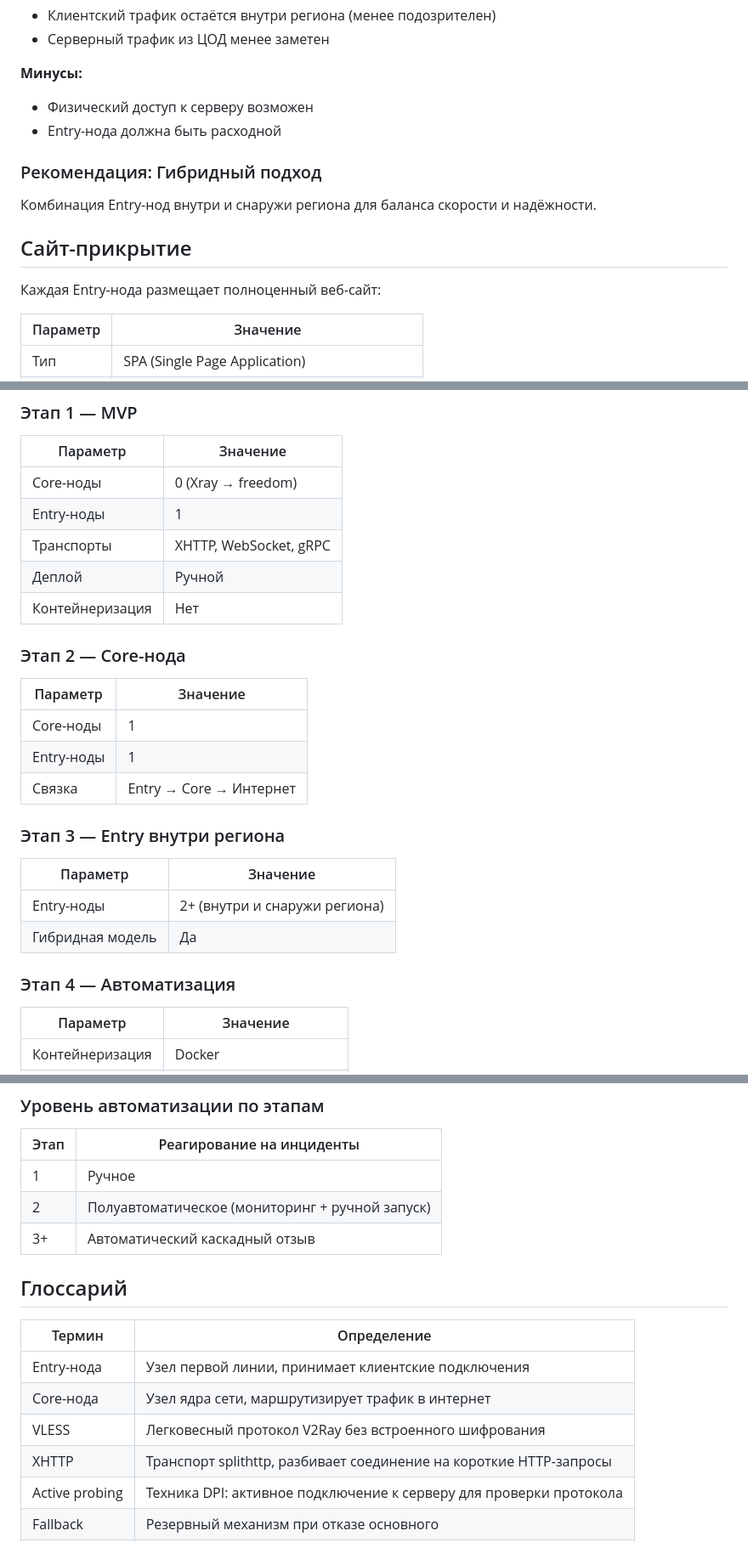
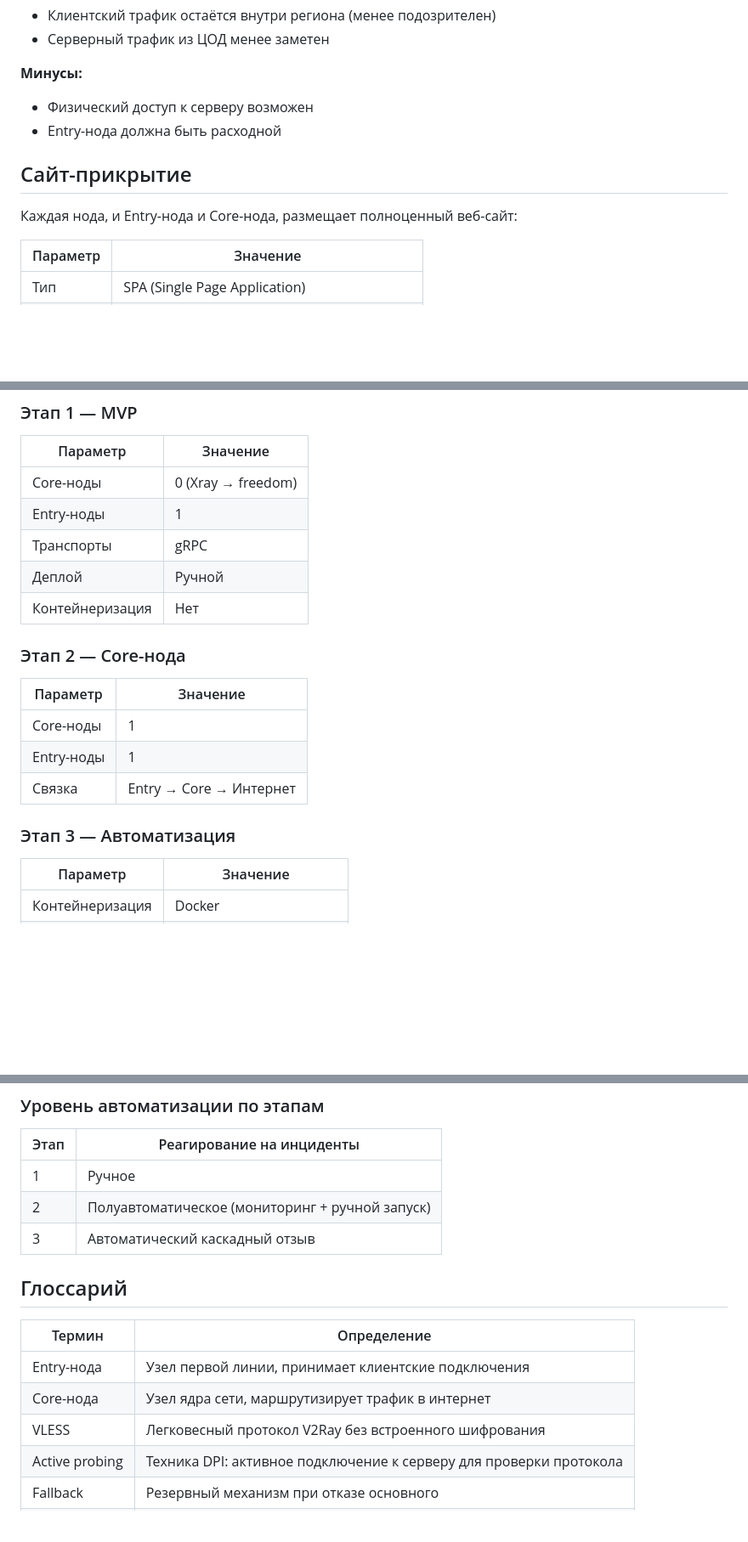
Before and after one commit to A1eksMa/DigitalFortress, a Markdown page: ARCHITECTURE.md, 3 parts joined by grey strips. Shown at 85% size. Rendered like a GitHub page; blank space fills up the shorter version.

```diff
--- a/ARCHITECTURE.md
+++ b/ARCHITECTURE.md
@@ -203,13 +175,9 @@ Core-нода (за пределами) → Интернет
 - Физический доступ к серверу возможен
 - Entry-нода должна быть расходной
 
-### Рекомендация: Гибридный подход
-
-Комбинация Entry-нод внутри и снаружи региона для баланса скорости и надёжности.
-
 ## Сайт-прикрытие
 
-Каждая Entry-нода размещает полноценный веб-сайт:
+Каждая нода, и Entry-нода и Core-нода, размещает полноценный веб-сайт:
 
 | Параметр | Значение |
 |----------|----------|
@@ -229,7 +197,7 @@ Core-нода (за пределами) → Интернет
 |----------|----------|
 | Core-ноды | 0 (Xray → freedom) |
 | Entry-ноды | 1 |
-| Транспорты | XHTTP, WebSocket, gRPC |
+| Транспорты | gRPC |
 | Деплой | Ручной |
 | Контейнеризация | Нет |
 
@@ -241,14 +209,7 @@ Core-нода (за пределами) → Интернет
 | Entry-ноды | 1 |
 | Связка | Entry → Core → Интернет |
 
-### Этап 3 — Entry внутри региона
-
-| Параметр | Значение |
-|----------|----------|
-| Entry-ноды | 2+ (внутри и снаружи региона) |
-| Гибридная модель | Да |
-
-### Этап 4 — Автоматизация
+### Этап 3 — Автоматизация
 
 | Параметр | Значение |
 |----------|----------|
@@ -271,7 +232,7 @@ Core-нода (за пределами) → Интернет
 |------|---------------------------|
 | 1 | Ручное |
 | 2 | Полуавтоматическое (мониторинг + ручной запуск) |
-| 3+ | Автоматический каскадный отзыв |
+| 3 | Автоматический каскадный отзыв |
 
 ## Глоссарий
 
@@ -280,7 +241,6 @@ Core-нода (за пределами) → Интернет
 | Entry-нода | Узел первой линии, принимает клиентские подключения |
 | Core-нода | Узел ядра сети, маршрутизирует трафик в интернет |
 | VLESS | Легковесный протокол V2Ray без встроенного шифрования |
-| XHTTP | Транспорт splithttp, разбивает соединение на короткие HTTP-запросы |
 | Active probing | Техника DPI: активное подключение к серверу для проверки протокола |
 | Fallback | Резервный механизм при отказе основного |
 | PKI | Public Key Infrastructure — инфраструктура открытых ключей |
```
Also changed, not shown: other parts of ARCHITECTURE.md (+7 -35 lines).
